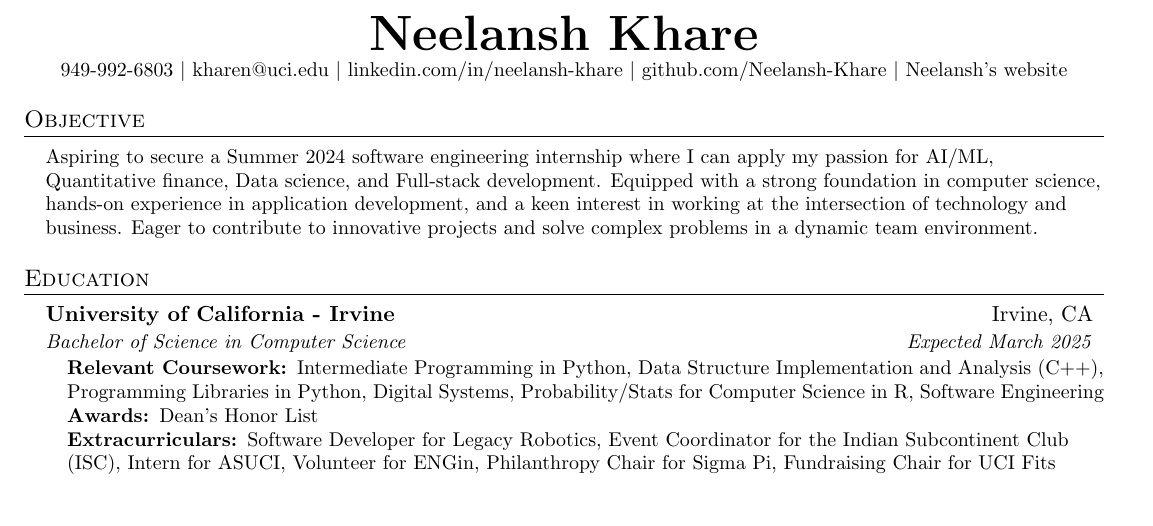
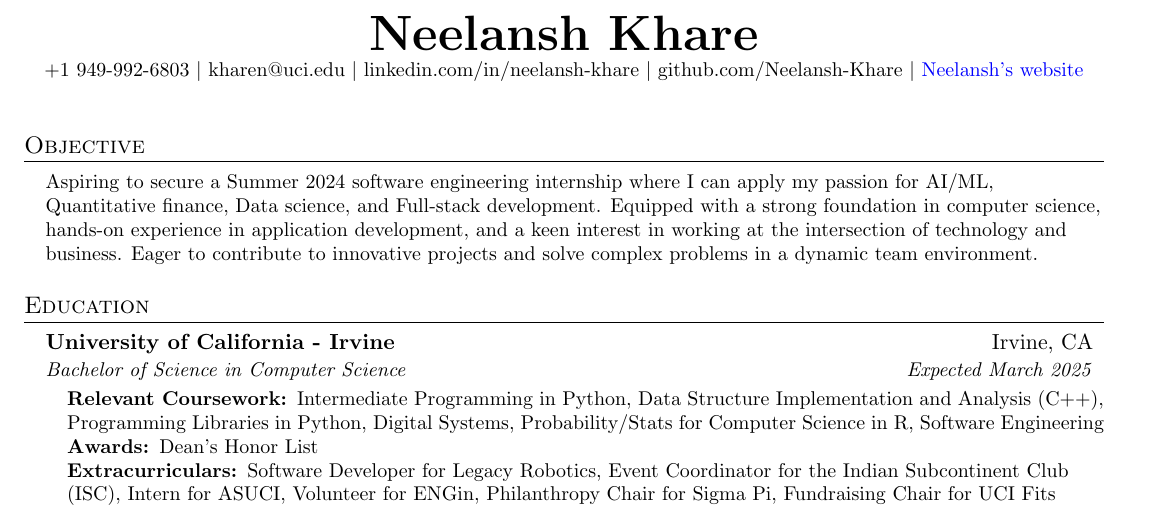
Before and after one commit to Neelansh-Khare/mainRepoLookHereFirst, a LaTeX CV (Neelansh_Khare_resume.tex): part of the page before the commit and part of page 1 of 2 after it, cut so that both start at the same text. Compiled offline with pdfLaTeX.

Commit message:
Update Neelansh_Khare_resume.tex

```diff
--- a/Neelansh_Khare_resume.tex
+++ b/Neelansh_Khare_resume.tex
@@ -108,9 +108,10 @@
 
 \begin{center}
     \textbf{\Huge \scshape Neelansh Khare} \\ \vspace{1pt}
-    \small 949-992-6803 $|$ \href{mailto:kharen@uci.edu}{{kharen@uci.edu}} $|$
+    \small +1 949-992-6803 $|$ \href{mailto:kharen@uci.edu}{{kharen@uci.edu}} $|$
     \href{https://linkedin.com/in/neelansh-khare}{{linkedin.com/in/neelansh-khare}} $|$
     \href{https://github.com/Neelansh-Khare}{{github.com/Neelansh-Khare}} $|$
+    \color{blue}
     \href{https://neelanshkhare.notion.site/d518ba0af3604c1189da03c6ab047f3c}{{Neelansh's website}}
 \end{center}
 
```
